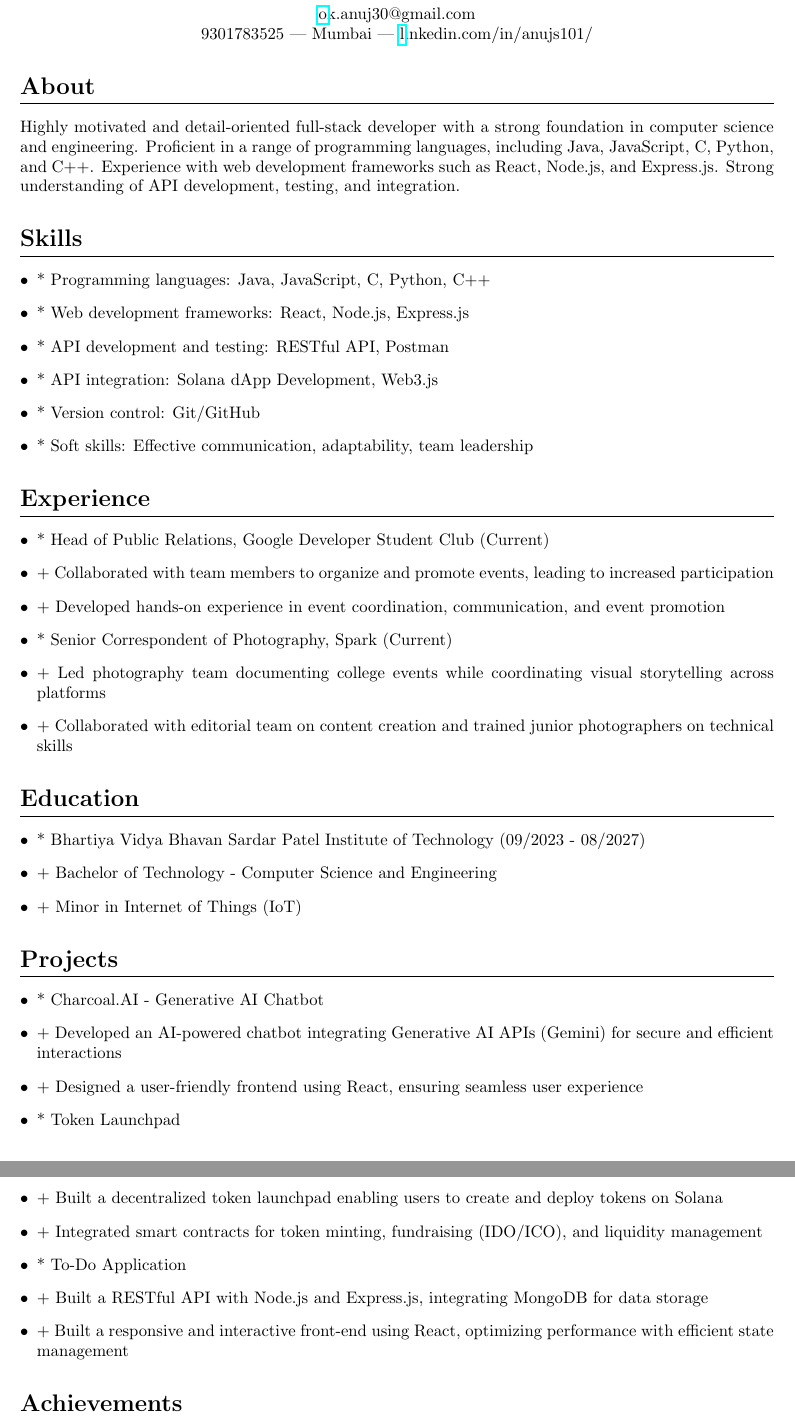
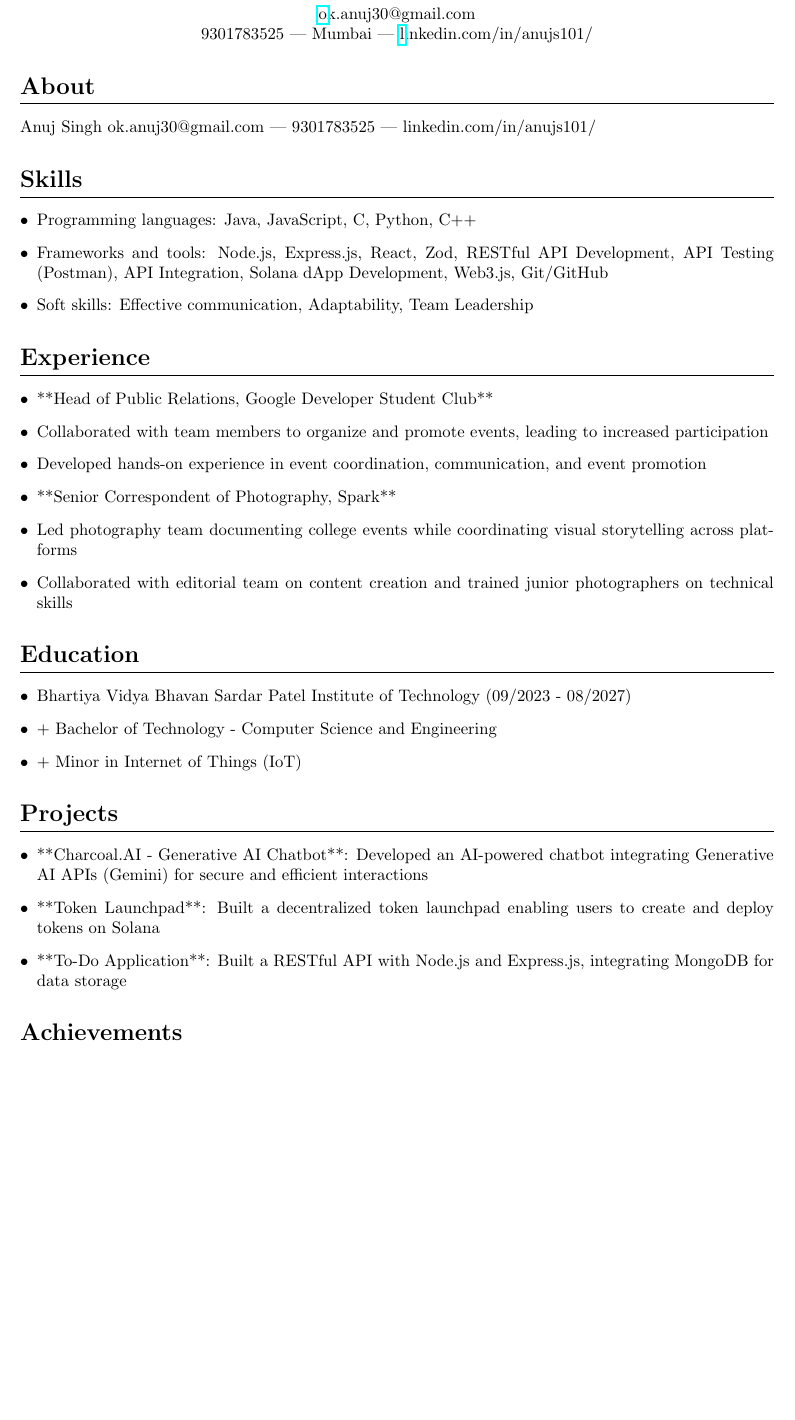
Before and after one commit to anujs101/race, a LaTeX CV (py_models/resume_output.tex): two parts of pages 1 and 2 of 2 before the commit and part of the page after it, the two joined at a grey line, cut so that both start at the same text, the shorter picture padded with empty space. Compiled offline with pdfLaTeX.

Commit message:
all core features

```diff
--- a/py_models/resume_output.tex
+++ b/py_models/resume_output.tex
@@ -15,23 +15,17 @@
 \end{center}
 
 \section*{About}
-Highly motivated and detail-oriented full-stack developer with a strong foundation in computer science and engineering. Proficient in a range of programming languages, including Java, JavaScript, C, Python, and C++. Experience with web development frameworks such as React, Node.js, and Express.js. Strong understanding of API development, testing, and integration.
+Anuj Singh ok.anuj30@gmail.com | 9301783525 | linkedin.com/in/anujs101/
 
 
 \section*{Skills}
 \begin{itemize}[leftmargin=*]
 
-  \item * Programming languages: Java, JavaScript, C, Python, C++
+  \item Programming languages: Java, JavaScript, C, Python, C++
 
-  \item * Web development frameworks: React, Node.js, Express.js
+  \item Frameworks and tools: Node.js, Express.js, React, Zod, RESTful API Development, API Testing (Postman), API Integration, Solana dApp Development, Web3.js, Git/GitHub
 
-  \item * API development and testing: RESTful API, Postman
-
-  \item * API integration: Solana dApp Development, Web3.js
-
-  \item * Version control: Git/GitHub
-
-  \item * Soft skills: Effective communication, adaptability, team leadership
+  \item Soft skills: Effective communication, Adaptability, Team Leadership
 
 \end{itemize}
 
@@ -40,17 +34,17 @@ Highly motivated and detail-oriented full-stack developer with a strong foundati
 \section*{Experience}
 \begin{itemize}[leftmargin=*]
 
-  \item * Head of Public Relations, Google Developer Student Club (Current)
+  \item **Head of Public Relations, Google Developer Student Club**
 
-  \item + Collaborated with team members to organize and promote events, leading to increased participation
+  \item Collaborated with team members to organize and promote events, leading to increased participation
 
-  \item + Developed hands-on experience in event coordination, communication, and event promotion
+  \item Developed hands-on experience in event coordination, communication, and event promotion
 
-  \item * Senior Correspondent of Photography, Spark (Current)
+  \item **Senior Correspondent of Photography, Spark**
 
-  \item + Led photography team documenting college events while coordinating visual storytelling across platforms
+  \item Led photography team documenting college events while coordinating visual storytelling across platforms
 
-  \item + Collaborated with editorial team on content creation and trained junior photographers on technical skills
+  \item Collaborated with editorial team on content creation and trained junior photographers on technical skills
 
 \end{itemize}
 
@@ -59,7 +53,7 @@ Highly motivated and detail-oriented full-stack developer with a strong foundati
 \section*{Education}
 \begin{itemize}[leftmargin=*]
 
-  \item * Bhartiya Vidya Bhavan Sardar Patel Institute of Technology (09/2023 - 08/2027)
+  \item Bhartiya Vidya Bhavan Sardar Patel Institute of Technology (09/2023 - 08/2027)
 
   \item + Bachelor of Technology - Computer Science and Engineering
 
@@ -72,23 +66,11 @@ Highly motivated and detail-oriented full-stack developer with a strong foundati
 \section*{Projects}
 \begin{itemize}[leftmargin=*]
 
-  \item * Charcoal.AI - Generative AI Chatbot
+  \item **Charcoal.AI - Generative AI Chatbot**: Developed an AI-powered chatbot integrating Generative AI APIs (Gemini) for secure and efficient interactions
 
-  \item + Developed an AI-powered chatbot integrating Generative AI APIs (Gemini) for secure and efficient interactions
+  \item **Token Launchpad**: Built a decentralized token launchpad enabling users to create and deploy tokens on Solana
 
-  \item + Designed a user-friendly frontend using React, ensuring seamless user experience
-
-  \item * Token Launchpad
-
-  \item + Built a decentralized token launchpad enabling users to create and deploy tokens on Solana
-
-  \item + Integrated smart contracts for token minting, fundraising (IDO/ICO), and liquidity management
-
-  \item * To-Do Application
-
-  \item + Built a RESTful API with Node.js and Express.js, integrating MongoDB for data storage
-
-  \item + Built a responsive and interactive front-end using React, optimizing performance with efficient state management
+  \item **To-Do Application**: Built a RESTful API with Node.js and Express.js, integrating MongoDB for data storage
 
 \end{itemize}
 
```
Also changed, not shown: py_models/cover_letter.txt (added, +12 -0 lines), py_models/resume_output.tex (4 more changed lines), 2 other files.
